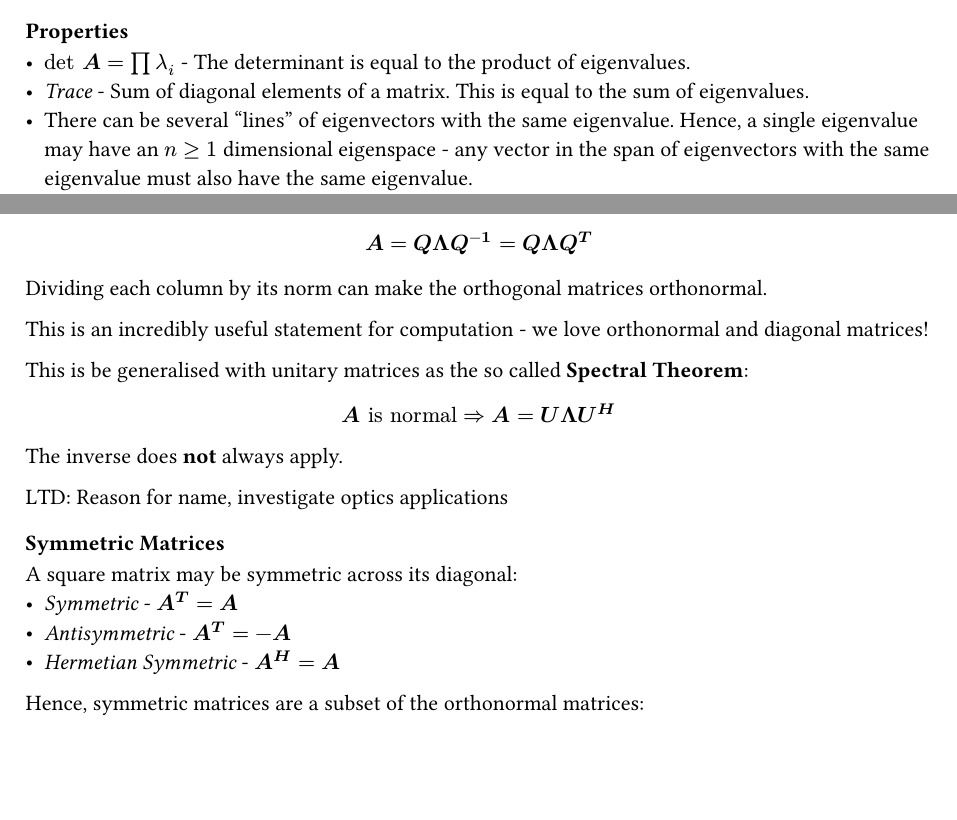
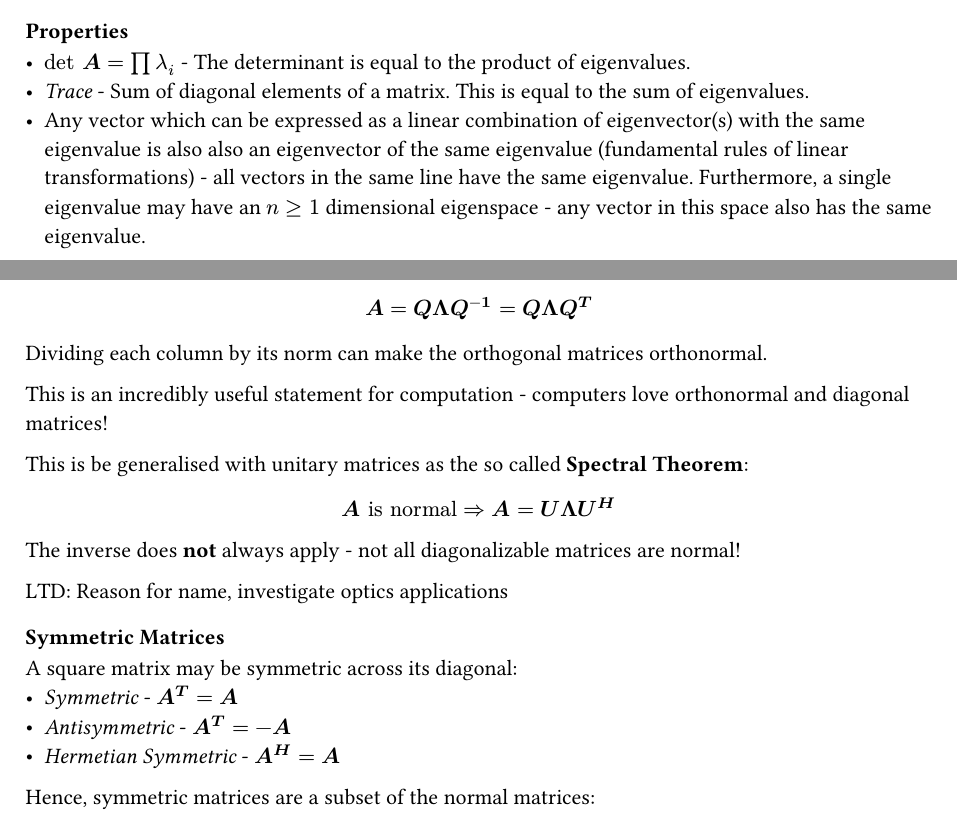
Before and after one commit to kalekdev/uni, a Typst document (semester-1/lineare-algebra/notes.typ): two parts of pages 32 and 36 of 41 before the commit and two parts of pages 32 and 36 of 42 after it, joined at a grey line, cut so that both start at the same text, the shorter picture padded with empty space. The pictures show the PDF file semester-1/lineare-algebra/notes.pdf that the author committed with the source.

Commit message:
Linalg adjustments

```diff
--- a/semester-1/lineare-algebra/notes.typ
+++ b/semester-1/lineare-algebra/notes.typ
@@ -1127,5 +1127,4 @@ Some transformations, for example rotations in 2D, have no real, non-zero eigenv
 === Properties
 - $"det" bold(A) = product lambda_i$ - The determinant is equal to the product of eigenvalues.
 - _Trace_ - Sum of diagonal elements of a matrix. This is equal to the sum of eigenvalues.
-- There can be several "lines" of eigenvectors with the same eigenvalue. Hence, a single eigenvalue may have an $n >= 1$ dimensional eigenspace - any vector in the span of eigenvectors with the same eigenvalue must also have the same eigenvalue.
-- If a matrix has an eigenvalue 0 it must be singular (there is a set of vectors that all become the same zero vector, information is lost and cannot be reversed). The eigenspace for $lambda = 0$ is simply the null space of the original matrix.
+- Any vector which can be expressed as a linear combination of eigenvector(s) with the same eigenvalue is also also an eigenvector of the same eigenvalue (fundamental rules of linear transformations) - all vectors in the same line have the same eigenvalue. Furthermore, a single eigenvalue may have an $n >= 1$ dimensional eigenspace - any vector in this space also has the same eigenvalue.
@@ -1133,5 +1138,5 @@ Some transformations, for example rotations in 2D, have no real, non-zero eigenv
 - The eigenvalues of repeated transformations $A^k$ are simply powered: $(lambda_n)^k$ because the same eigenvectors are simply repeatedly scaled.
 - $bold(A)$ and $bold(A^2)$ do *not* necessarily have the same eigenvalues as signs are lost.
 - Scalar multiplication of a matrix leads to eigenvalues multiplied by the same scalar - matrices represent linear transformations hence $alpha bold(A(x)) = bold(A)(alpha bold(x)) = alpha lambda bold(x)$.
-- Addition of matrices does not necessarily mean the eigenvalues can be added, algebraic rearrangement can be used to find eigenvalues of a polynomial of a matrix.
+- Addition / multiplication of matrices does not necessarily mean the eigenvalues can be added / multiplied, algebraic rearrangement can be used to find eigenvalues of a polynomial of a matrix.
 - If $bold(A)$ is square, $bold(A^T)$ has the same spectrum.
@@ -1277,13 +1280,13 @@ $
 $
 Dividing each column by its norm can make the orthogonal matrices orthonormal.
 
-This is an incredibly useful statement for computation - we love orthonormal and diagonal matrices!
+This is an incredibly useful statement for computation - computers love orthonormal and diagonal matrices!
 
 This is be generalised with unitary matrices as the so called *Spectral Theorem*:
 $
   bold(A) "is normal" => bold(A = U Lambda U^H)
 $
-The inverse does *not* always apply.
+The inverse does *not* always apply - not all diagonalizable matrices are normal!
 
 LTD: Reason for name, investigate optics applications
 
@@ -1293,7 +1296,7 @@ A square matrix may be symmetric across its diagonal:
 - _Antisymmetric_ - $bold(A^T) = -bold(A)$
 - _Hermetian Symmetric_ - $bold(A^H) = bold(A)$
 
-Hence, symmetric matrices are a subset of the orthonormal matrices:
+Hence, symmetric matrices are a subset of the normal matrices:
 $
   bold(A^H A = A A = A A^H)
 $
```
Also changed, not shown: semester-1/analysis-1/notes.pdf, semester-1/lineare-algebra/notes.pdf, semester-1/lineare-algebra/notes.typ (12 more changed lines).
